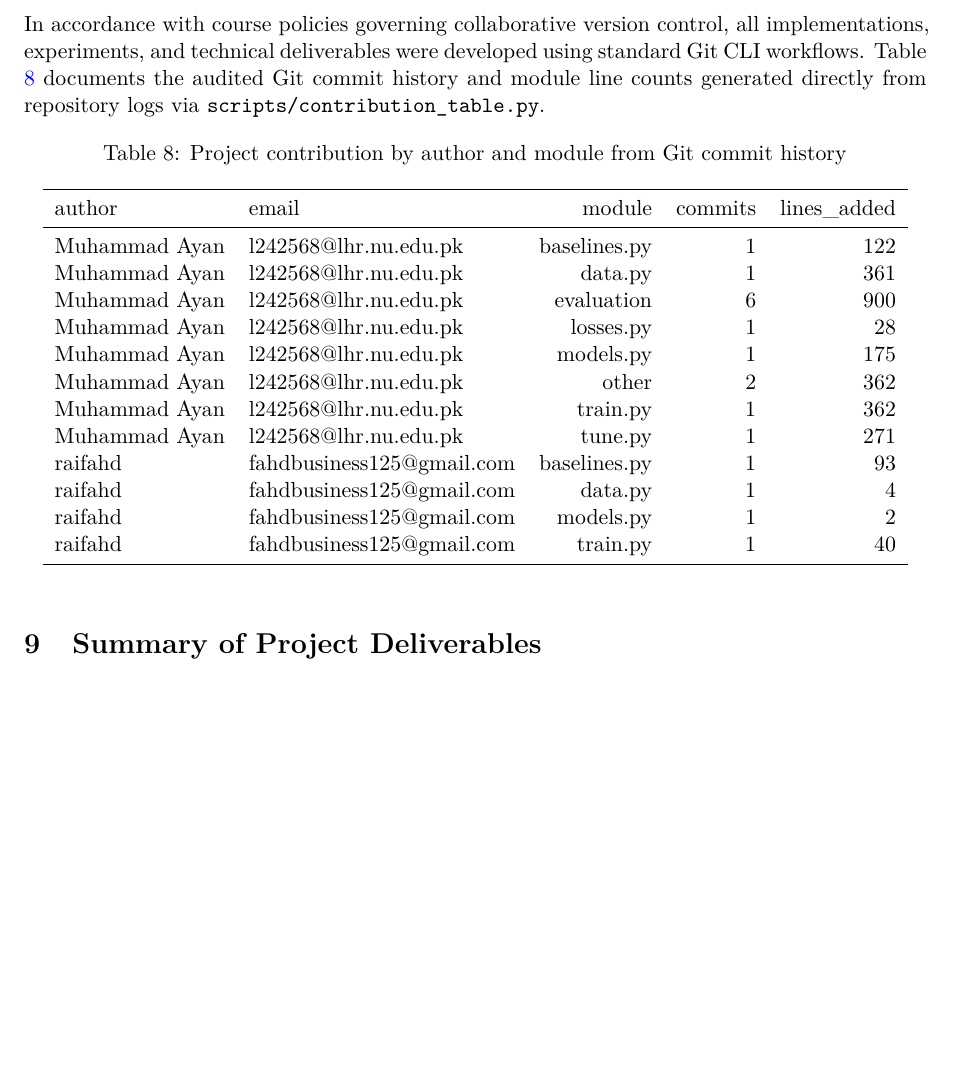
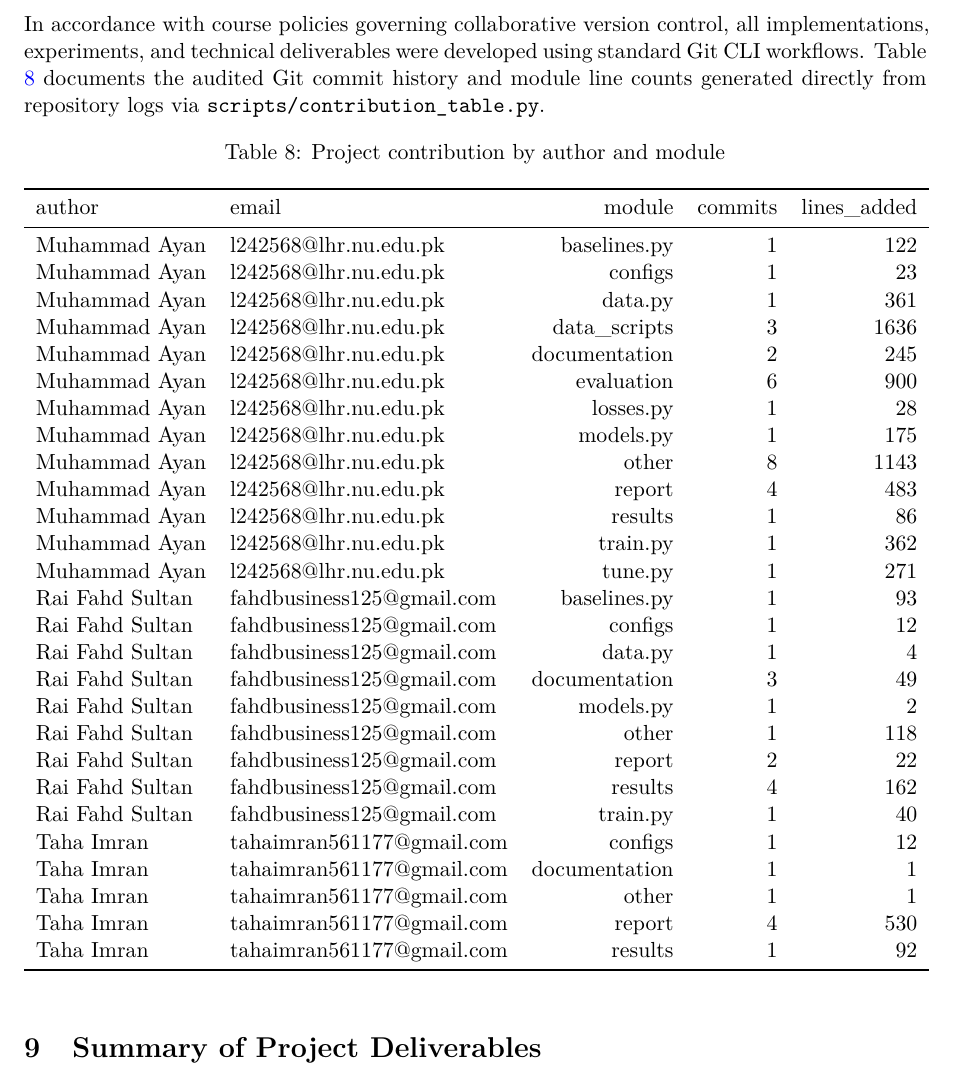
Before and after one commit to Safesearcher/ai-demand-forecasting, a LaTeX paper (report/main.tex, which reads report/tables/contribution_table.tex): part of page 23 of 25 before the commit and part of page 23 of 26 after it, cut so that both start at the same text, the shorter picture padded with empty space. Compiled offline with pdfLaTeX.

Commit message:
chore: update contribution table with all members

```diff
--- a/report/tables/contribution_table.tex
+++ b/report/tables/contribution_table.tex
@@ -1,23 +1,38 @@
 \begin{table}[htbp]
 \centering
-\caption{Project contribution by author and module from Git commit history}
+\caption{Project contribution by author and module}
 \label{tab:contributions}
 \begin{tabular}{llrrr}
 \toprule
 author & email & module & commits & lines\_added \\
 \midrule
 Muhammad Ayan & l242568@lhr.nu.edu.pk & baselines.py & 1 & 122 \\
+Muhammad Ayan & l242568@lhr.nu.edu.pk & configs & 1 & 23 \\
 Muhammad Ayan & l242568@lhr.nu.edu.pk & data.py & 1 & 361 \\
+Muhammad Ayan & l242568@lhr.nu.edu.pk & data\_scripts & 3 & 1636 \\
+Muhammad Ayan & l242568@lhr.nu.edu.pk & documentation & 2 & 245 \\
 Muhammad Ayan & l242568@lhr.nu.edu.pk & evaluation & 6 & 900 \\
 Muhammad Ayan & l242568@lhr.nu.edu.pk & losses.py & 1 & 28 \\
 Muhammad Ayan & l242568@lhr.nu.edu.pk & models.py & 1 & 175 \\
-Muhammad Ayan & l242568@lhr.nu.edu.pk & other & 2 & 362 \\
+Muhammad Ayan & l242568@lhr.nu.edu.pk & other & 8 & 1143 \\
+Muhammad Ayan & l242568@lhr.nu.edu.pk & report & 4 & 483 \\
+Muhammad Ayan & l242568@lhr.nu.edu.pk & results & 1 & 86 \\
 Muhammad Ayan & l242568@lhr.nu.edu.pk & train.py & 1 & 362 \\
 Muhammad Ayan & l242568@lhr.nu.edu.pk & tune.py & 1 & 271 \\
-raifahd & fahdbusiness125@gmail.com & baselines.py & 1 & 93 \\
-raifahd & fahdbusiness125@gmail.com & data.py & 1 & 4 \\
-raifahd & fahdbusiness125@gmail.com & models.py & 1 & 2 \\
-raifahd & fahdbusiness125@gmail.com & train.py & 1 & 40 \\
+Rai Fahd Sultan & fahdbusiness125@gmail.com & baselines.py & 1 & 93 \\
+Rai Fahd Sultan & fahdbusiness125@gmail.com & configs & 1 & 12 \\
+Rai Fahd Sultan & fahdbusiness125@gmail.com & data.py & 1 & 4 \\
+Rai Fahd Sultan & fahdbusiness125@gmail.com & documentation & 3 & 49 \\
+Rai Fahd Sultan & fahdbusiness125@gmail.com & models.py & 1 & 2 \\
+Rai Fahd Sultan & fahdbusiness125@gmail.com & other & 1 & 118 \\
+Rai Fahd Sultan & fahdbusiness125@gmail.com & report & 2 & 22 \\
+Rai Fahd Sultan & fahdbusiness125@gmail.com & results & 4 & 162 \\
+Rai Fahd Sultan & fahdbusiness125@gmail.com & train.py & 1 & 40 \\
+Taha Imran & tahaimran561177@gmail.com & configs & 1 & 12 \\
+Taha Imran & tahaimran561177@gmail.com & documentation & 1 & 1 \\
+Taha Imran & tahaimran561177@gmail.com & other & 1 & 1 \\
+Taha Imran & tahaimran561177@gmail.com & report & 4 & 530 \\
+Taha Imran & tahaimran561177@gmail.com & results & 1 & 92 \\
 \bottomrule
 \end{tabular}
 \end{table}
```
Also changed, not shown: 2 other files.
